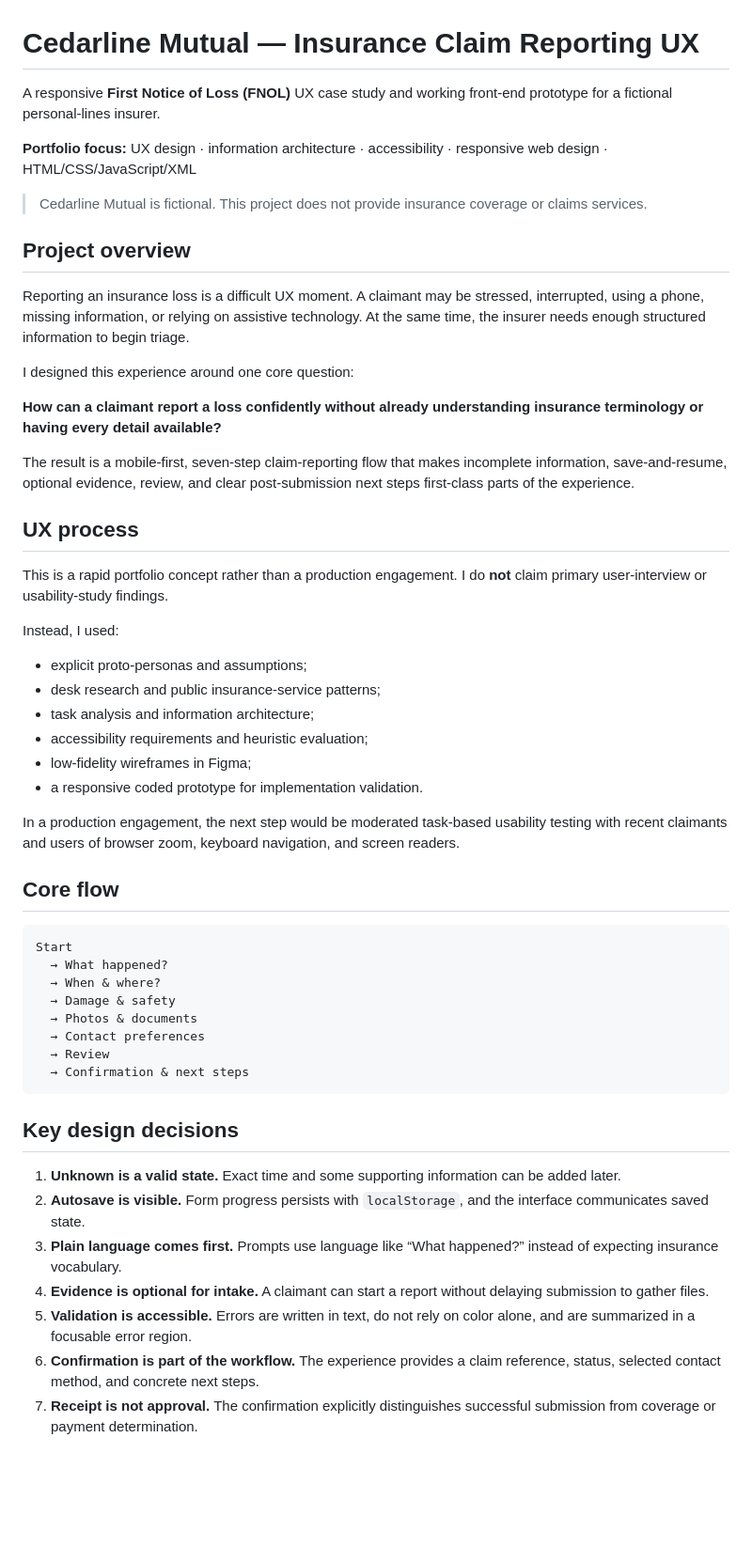
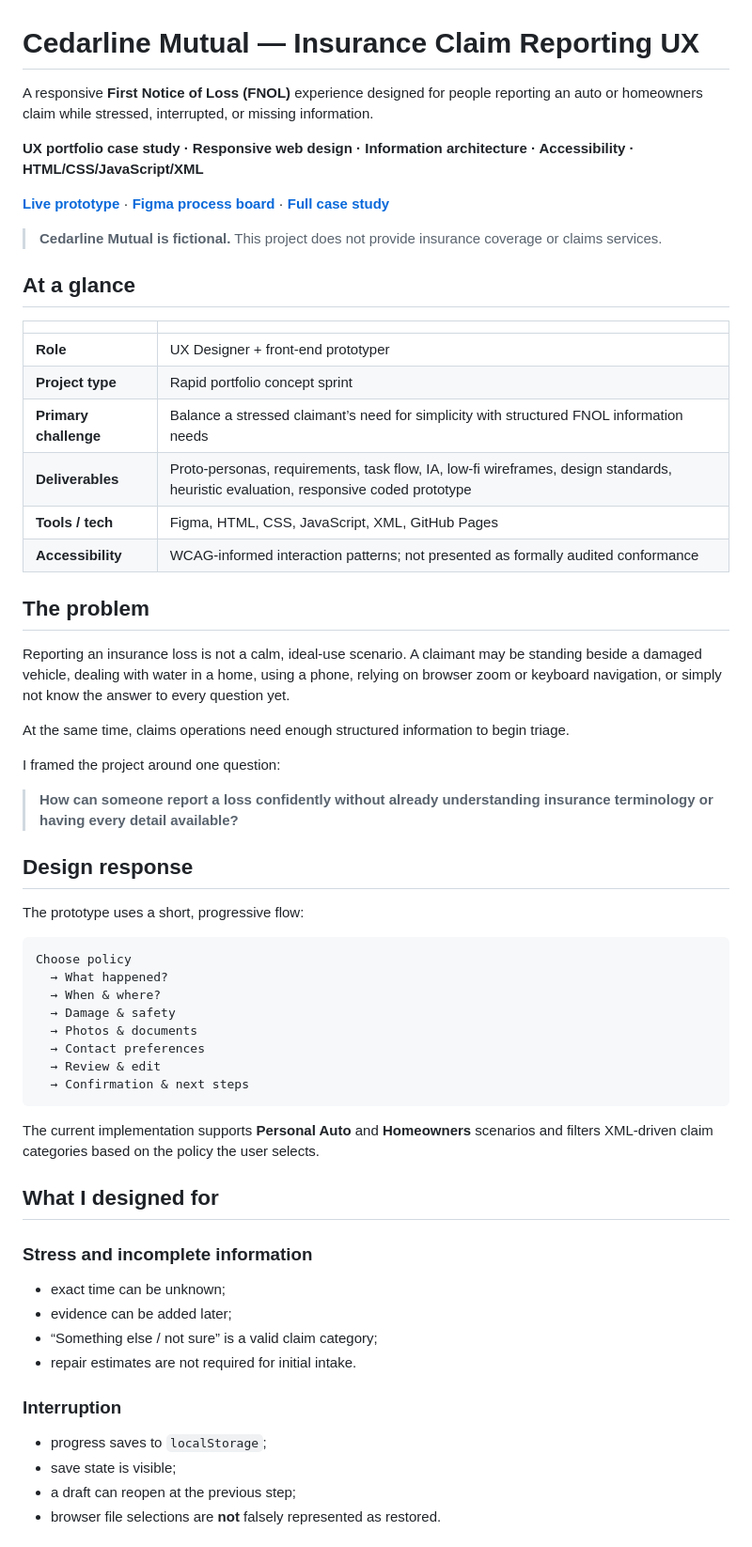
Before and after one commit to joshuaokent-spec/cedarline-claim-reporting-ux, a Markdown page: README.md, the part around one of its changes. Shown at 94% size. Rendered like a GitHub page; blank space fills up the shorter version.

Commit message:
Reframe repository as recruiter-ready UX case study

````diff
--- a/README.md
+++ b/README.md
@@ -1,55 +1,62 @@
 # Cedarline Mutual — Insurance Claim Reporting UX
 
-A responsive **First Notice of Loss (FNOL)** UX case study and working front-end prototype for a fictional personal-lines insurer.
+A responsive **First Notice of Loss (FNOL)** experience designed for people reporting an auto or homeowners claim while stressed, interrupted, or missing information.
 
-**Portfolio focus:** UX design · information architecture · accessibility · responsive web design · HTML/CSS/JavaScript/XML
+**UX portfolio case study · Responsive web design · Information architecture · Accessibility · HTML/CSS/JavaScript/XML**
 
-> Cedarline Mutual is fictional. This project does not provide insurance coverage or claims services.
+[**Live prototype**](https://joshuaokent-spec.github.io/cedarline-claim-reporting-ux/) · [**Figma process board**](https://www.figma.com/design/2ehS8ZH3HoTEdLXnmrD64d) · [**Full case study**](docs/case-study.md)
 
-## Project overview
+> **Cedarline Mutual is fictional.** This project does not provide insurance coverage or claims services.
 
-Reporting an insurance loss is a difficult UX moment. A claimant may be stressed, interrupted, using a phone, missing information, or relying on assistive technology. At the same time, the insurer needs enough structured information to begin triage.
+## At a glance
 
-I designed this experience around one core question:
+| | |
+| --- | --- |
+| **Role** | UX Designer + front-end prototyper |
+| **Project type** | Rapid portfolio concept sprint |
+| **Primary challenge** | Balance a stressed claimant’s need for simplicity with structured FNOL information needs |
+| **Deliverables** | Proto-personas, requirements, task flow, IA, low-fi wireframes, design standards, heuristic evaluation, responsive coded prototype |
+| **Tools / tech** | Figma, HTML, CSS, JavaScript, XML, GitHub Pages |
+| **Accessibility** | WCAG-informed interaction patterns; not presented as formally audited conformance |
 
-**How can a claimant report a loss confidently without already understanding insurance terminology or having every detail available?**
+## The problem
 
-The result is a mobile-first, seven-step claim-reporting flow that makes incomplete information, save-and-resume, optional evidence, review, and clear post-submission next steps first-class parts of the experience.
+Reporting an insurance loss is not a calm, ideal-use scenario. A claimant may be standing beside a damaged vehicle, dealing with water in a home, using a phone, relying on browser zoom or keyboard navigation, or simply not know the answer to every question yet.
 
-## UX process
+At the same time, claims operations need enough structured information to begin triage.
 
-This is a rapid portfolio concept rather than a production engagement. I do **not** claim primary user-interview or usability-study findings.
+I framed the project around one question:
 
-Instead, I used:
+> **How can someone report a loss confidently without already understanding insurance terminology or having every detail available?**
 
-- explicit proto-personas and assumptions;
-- desk research and public insurance-service patterns;
-- task analysis and information architecture;
-- accessibility requirements and heuristic evaluation;
-- low-fidelity wireframes in Figma;
-- a responsive coded prototype for implementation validation.
+## Design response
 
-In a production engagement, the next step would be moderated task-based usability testing with recent claimants and users of browser zoom, keyboard navigation, and screen readers.
-
-## Core flow
+The prototype uses a short, progressive flow:
 
 ```text
-Start
+Choose policy
   → What happened?
   → When & where?
   → Damage & safety
   → Photos & documents
   → Contact preferences
-  → Review
+  → Review & edit
   → Confirmation & next steps
 ```
 
-## Key design decisions
+The current implementation supports **Personal Auto** and **Homeowners** scenarios and filters XML-driven claim categories based on the policy the user selects.
 
-1. **Unknown is a valid state.** Exact time and some supporting information can be added later.
-2. **Autosave is visible.** Form progress persists with `localStorage`, and the interface communicates saved state.
-3. **Plain language comes first.** Prompts use language like “What happened?” instead of expecting insurance vocabulary.
-4. **Evidence is optional for intake.** A claimant can start a report without delaying submission to gather files.
-5. **Validation is accessible.** Errors are written in text, do not rely on color alone, and are summarized in a focusable error region.
-6. **Confirmation is part of the workflow.** The experience provides a claim reference, status, selected contact method, and concrete next steps.
-7. **Receipt is not approval.** The confirmation explicitly distinguishes successful submission from coverage or payment determination.
+## What I designed for
+
+### Stress and incomplete information
+- exact time can be unknown;
+- evidence can be added later;
+- “Something else / not sure” is a valid claim category;
+- repair estimates are not required for initial intake.
+
+### Interruption
+- progress saves to `localStorage`;
+- save state is visible;
+- a draft can reopen at the previous step;
+- browser file selections are **not** falsely represented as restored.
+
````
Also changed, not shown: other parts of README.md (+102 -34 lines).
